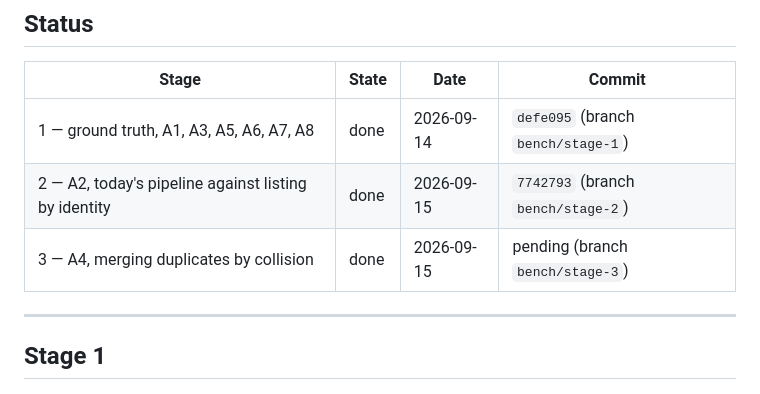
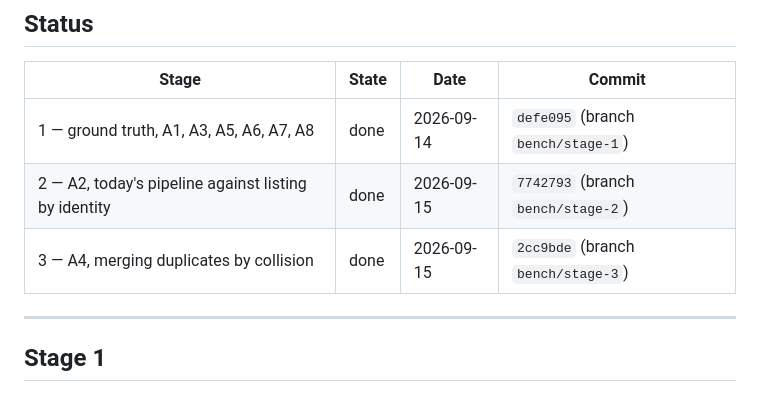
Before and after one commit to CFDAF/book-editions, a Markdown page: bench/RESULTS.md, the part around the change. Drawn GitHub-style.

Commit message:
Point the Stage 3 status row at its commit
Claude-Session: https://claude.ai/code/session_016Qcriybsdsk4n2pbkUcD7f

```diff
--- a/bench/RESULTS.md
+++ b/bench/RESULTS.md
@@ -9,7 +9,7 @@ Evidence tags: **V** verified with a control · **M** measured · **D** document
 |---|---|---|---|
 | 1 — ground truth, A1, A3, A5, A6, A7, A8 | done | 2026-09-14 | `defe095` (branch `bench/stage-1`) |
 | 2 — A2, today's pipeline against listing by identity | done | 2026-09-15 | `7742793` (branch `bench/stage-2`) |
-| 3 — A4, merging duplicates by collision | done | 2026-09-15 | pending (branch `bench/stage-3`) |
+| 3 — A4, merging duplicates by collision | done | 2026-09-15 | `2cc9bde` (branch `bench/stage-3`) |
 
 ---
 
```
